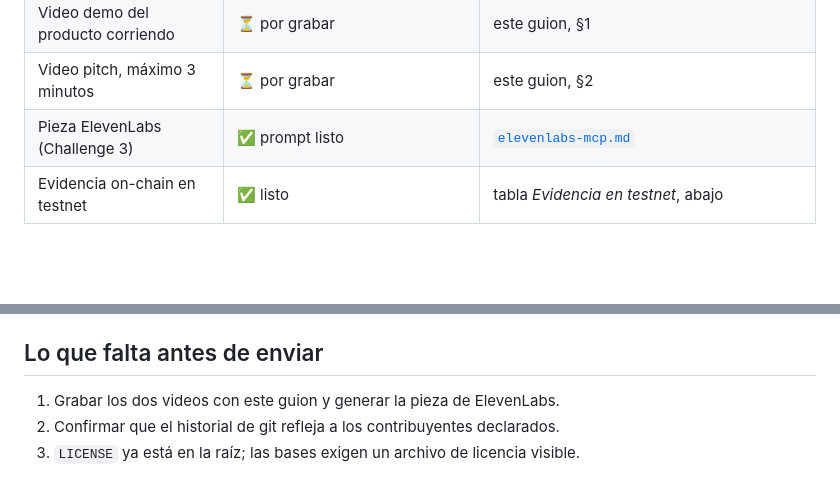
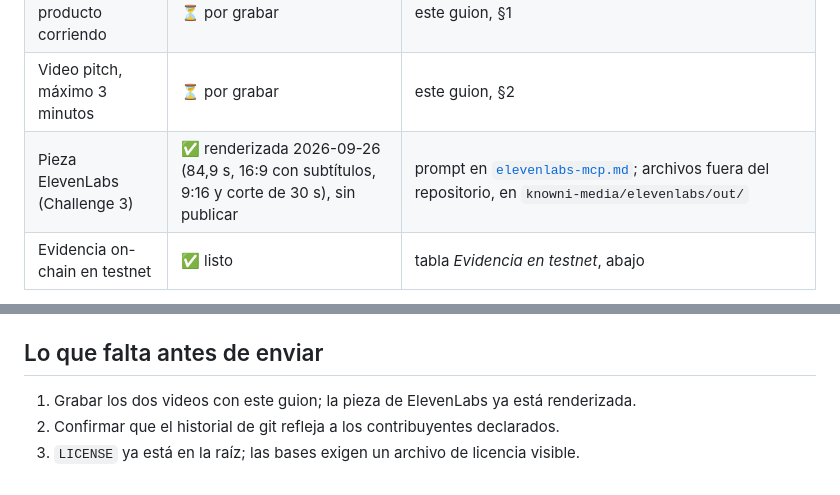
Before and after one commit to LuisAlejandroCR/knowni, a Markdown page: design/demo/guion.md, 2 parts joined by grey strips. GitHub-like rendering; blank space fills up the shorter version.

Commit message:
docs: mark the ElevenLabs film as rendered in the delivery table

```diff
--- a/design/demo/guion.md
+++ b/design/demo/guion.md
@@ -13,7 +13,7 @@ Fuente de las reglas: las bases oficiales del evento, consultadas el 2026-09-20.
 | Repositorio público con README | ✅ público en GitHub (comprobado 2026-09-26) | <https://github.com/LuisAlejandroCR/knowni> |
 | Video demo del producto corriendo | ⏳ por grabar | este guion, §1 |
 | Video pitch, máximo 3 minutos | ⏳ por grabar | este guion, §2 |
-| Pieza ElevenLabs (Challenge 3) | ✅ prompt listo | [`elevenlabs-mcp.md`](elevenlabs-mcp.md) |
+| Pieza ElevenLabs (Challenge 3) | ✅ renderizada 2026-09-26 (84,9 s, 16:9 con subtítulos, 9:16 y corte de 30 s), sin publicar | prompt en [`elevenlabs-mcp.md`](elevenlabs-mcp.md); archivos fuera del repositorio, en `knowni-media/elevenlabs/out/` |
 | Evidencia on-chain en testnet | ✅ listo | tabla *Evidencia en testnet*, abajo |
 
 Los criterios pesan así: funcionalidad y testnet 30 %, integración Stellar 25 %, originalidad 20 %,
@@ -137,6 +137,6 @@ verificación emitida — nunca por vender expedientes.
 
 ## Lo que falta antes de enviar
 
-1. Grabar los dos videos con este guion y generar la pieza de ElevenLabs.
+1. Grabar los dos videos con este guion; la pieza de ElevenLabs ya está renderizada.
 2. Confirmar que el historial de git refleja a los contribuyentes declarados.
 3. `LICENSE` ya está en la raíz; las bases exigen un archivo de licencia visible.
```
